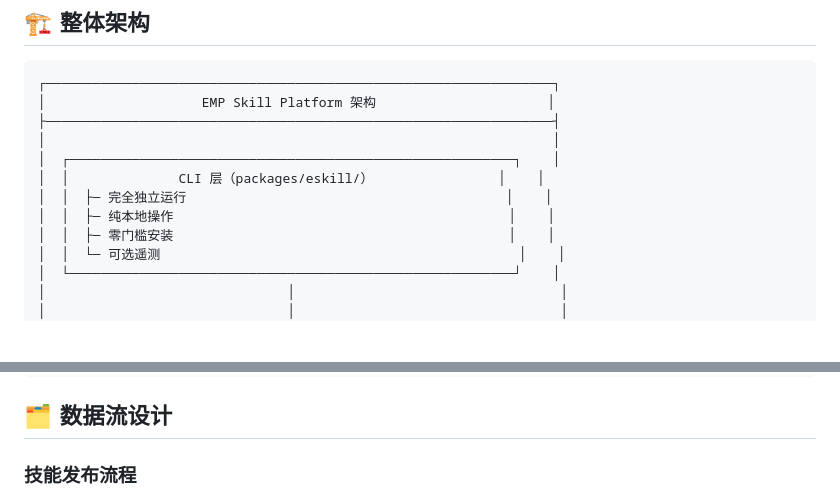
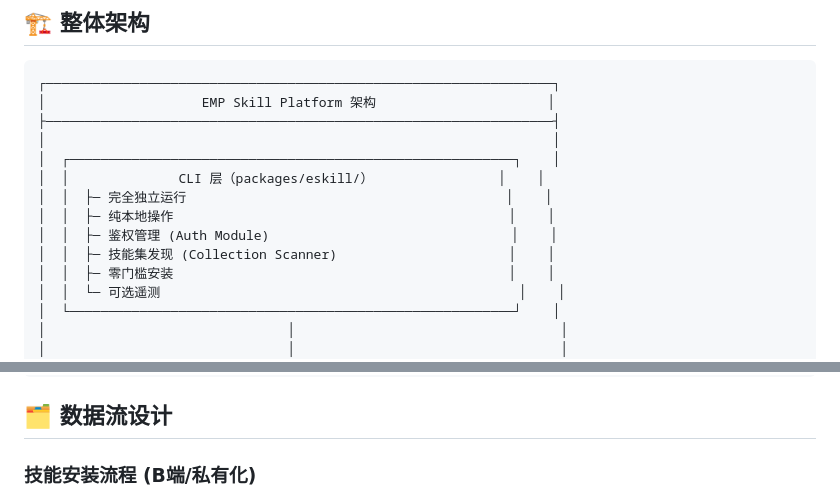
Before and after one commit to empjs/skill, a Markdown page: docs/ARCHITECTURE.md, 2 parts joined by grey strips. Rendered like a GitHub page; blank space fills up the shorter version.

````diff
--- a/docs/ARCHITECTURE.md
+++ b/docs/ARCHITECTURE.md
@@ -11,6 +11,8 @@
 │  │              CLI 层（packages/eskill/）                │    │
 │  │  ├─ 完全独立运行                                         │    │
 │  │  ├─ 纯本地操作                                           │    │
+│  │  ├─ 鉴权管理 (Auth Module)                               │    │
+│  │  ├─ 技能集发现 (Collection Scanner)                      │    │
 │  │  ├─ 零门槛安装                                           │    │
 │  │  └─ 可选遥测                                              │    │
 │  └─────────────────────────────────────────────────────────┘    │
@@ -43,7 +45,7 @@
 
 ## 🗂️ 数据流设计
 
-### 技能发布流程
+### 技能安装流程 (B端/私有化)
 
 ```mermaid
 graph TD
````
Also changed, not shown: other parts of docs/ARCHITECTURE.md (+11 -7 lines), docs/CLI_GUIDE.md (+34 -0 lines), docs/ENTERPRISE_STRATEGY.md (+11 -11 lines).
